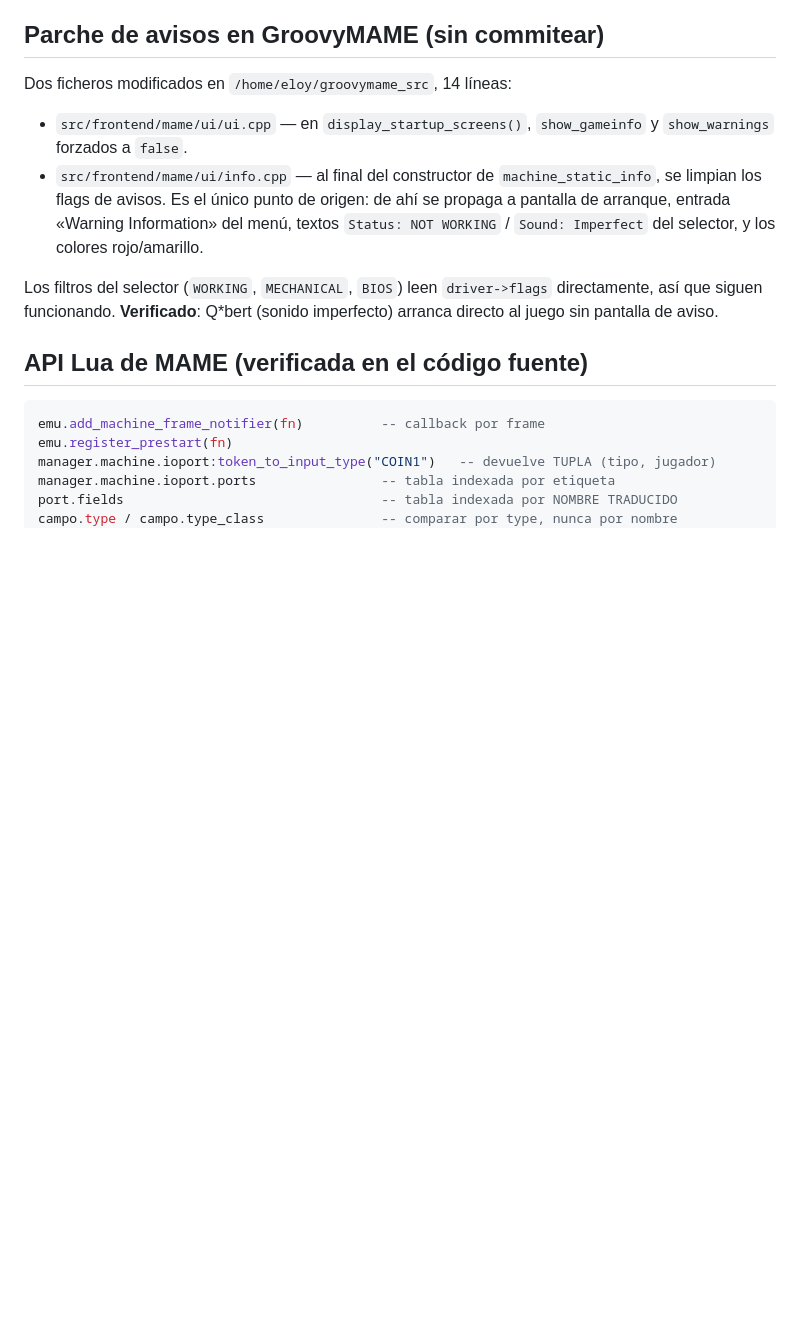
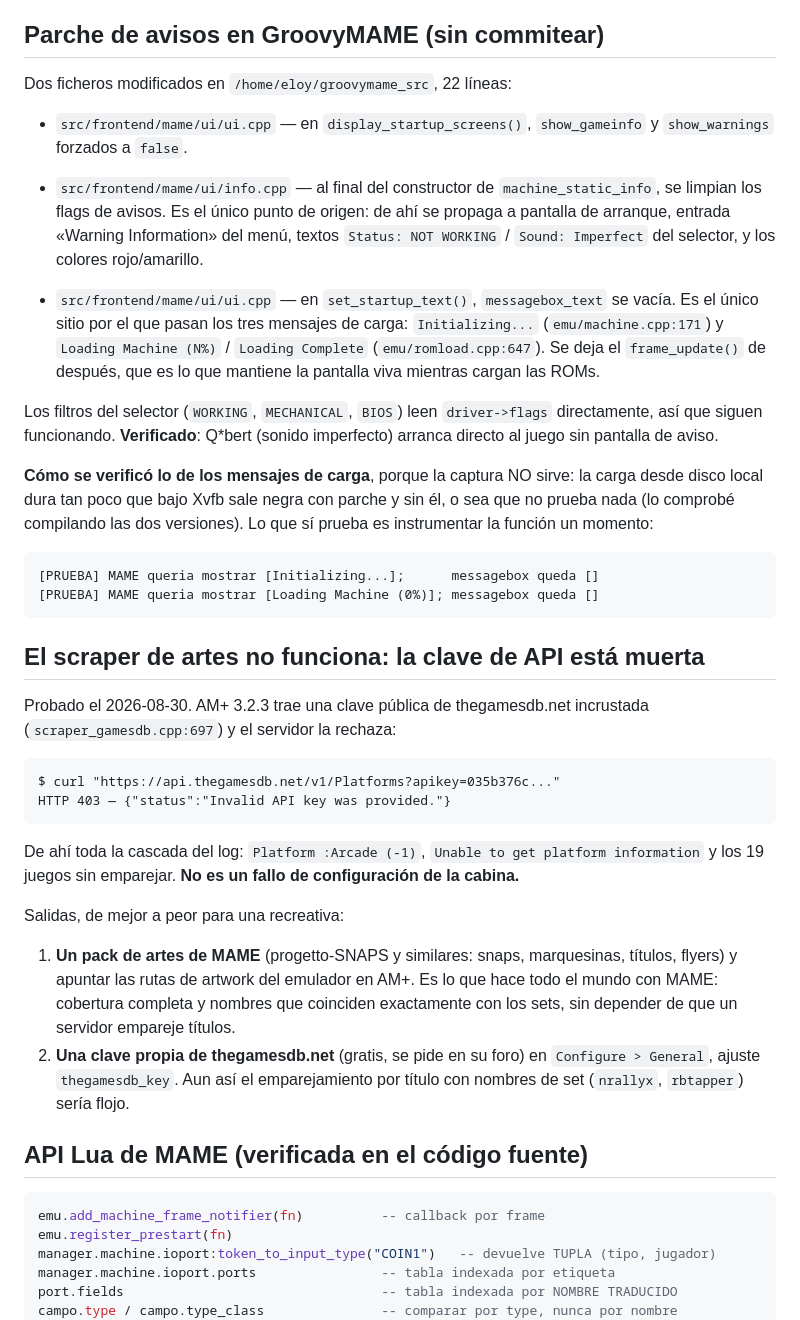
Before and after one commit to Kotaix0807/attractplus-creditos, a Markdown page: CLAUDE.md, the part around the change. Rendered like a GitHub page; blank space fills up the shorter version.

Commit message:
Sin mensajes de carga de MAME, y por que no funciona el scraper de artes
Co-Authored-By: Claude Opus 5 (1M context) <noreply@anthropic.com>

````diff
--- a/CLAUDE.md
+++ b/CLAUDE.md
@@ -848,7 +848,7 @@ tipo 7, `START2` = 8, `UI_CANCEL` = 172.
 
 ## Parche de avisos en GroovyMAME (sin commitear)
 
-Dos ficheros modificados en `/home/eloy/groovymame_src`, 14 líneas:
+Dos ficheros modificados en `/home/eloy/groovymame_src`, 22 líneas:
 
 - `src/frontend/mame/ui/ui.cpp` — en `display_startup_screens()`, `show_gameinfo`
   y `show_warnings` forzados a `false`.
@@ -858,9 +858,51 @@ Dos ficheros modificados en `/home/eloy/groovymame_src`, 14 líneas:
   del menú, textos `Status: NOT WORKING` / `Sound: Imperfect` del selector, y los
   colores rojo/amarillo.
 
+- `src/frontend/mame/ui/ui.cpp` — en `set_startup_text()`, `messagebox_text` se
+  vacía. Es el único sitio por el que pasan los tres mensajes de carga:
+  `Initializing...` (`emu/machine.cpp:171`) y `Loading Machine (N%)` /
+  `Loading Complete` (`emu/romload.cpp:647`). Se deja el `frame_update()` de
+  después, que es lo que mantiene la pantalla viva mientras cargan las ROMs.
+
 Los filtros del selector (`WORKING`, `MECHANICAL`, `BIOS`) leen `driver->flags`
 directamente, así que siguen funcionando. **Verificado**: Q*bert (sonido
 imperfecto) arranca directo al juego sin pantalla de aviso.
+
+**Cómo se verificó lo de los mensajes de carga**, porque la captura NO sirve: la
+carga desde disco local dura tan poco que bajo Xvfb sale negra con parche y sin
+él, o sea que no prueba nada (lo comprobé compilando las dos versiones). Lo que
+sí prueba es instrumentar la función un momento:
+
+```
+[PRUEBA] MAME queria mostrar [Initializing...];      messagebox queda []
+[PRUEBA] MAME queria mostrar [Loading Machine (0%)]; messagebox queda []
+```
+
+## El scraper de artes no funciona: la clave de API está muerta
+
+Probado el 2026-08-30. AM+ 3.2.3 trae una clave pública de thegamesdb.net
+incrustada (`scraper_gamesdb.cpp:697`) y el servidor la rechaza:
+
+```
+$ curl "https://api.thegamesdb.net/v1/Platforms?apikey=035b376c..."
+HTTP 403 — {"status":"Invalid API key was provided."}
+```
+
+De ahí toda la cascada del log: `Platform :Arcade (-1)`, `Unable to get platform
+information` y los 19 juegos sin emparejar. **No es un fallo de configuración de
+la cabina.**
+
+Salidas, de mejor a peor para una recreativa:
+
+1. **Un pack de artes de MAME** (progetto-SNAPS y similares: snaps, marquesinas,
+   títulos, flyers) y apuntar las rutas de artwork del emulador en AM+. Es lo
+   que hace todo el mundo con MAME: cobertura completa y nombres que coinciden
+   exactamente con los sets, sin depender de que un servidor empareje títulos.
+2. **Una clave propia de thegamesdb.net** (gratis, se pide en su foro) en
+   `Configure > General`, ajuste `thegamesdb_key`. Aun así el emparejamiento por
+   título con nombres de set (`nrallyx`, `rbtapper`) sería flojo.
+
+
 
 ## API Lua de MAME (verificada en el código fuente)
 
````
